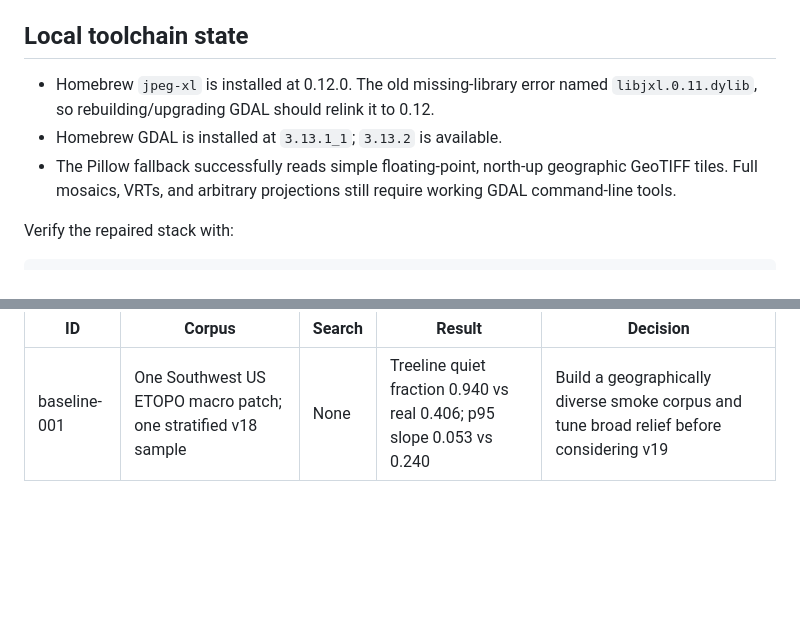
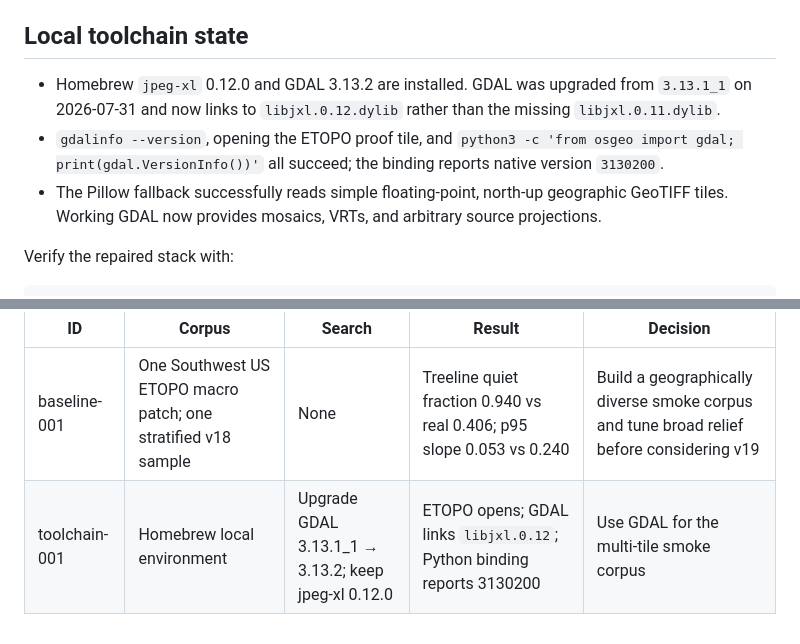
Before and after one commit to maccam912/treeline, a Markdown page: tools/terrain_calibration/CONTINUATION.md, 2 parts joined by grey strips. Rendered like a GitHub page; blank space fills up the shorter version.

Commit message:
Document repaired terrain calibration toolchain

```diff
--- a/tools/terrain_calibration/CONTINUATION.md
+++ b/tools/terrain_calibration/CONTINUATION.md
@@ -47,12 +47,15 @@ and boundary invariants, perspective rendering, and the full repository gate.
 
 ## Local toolchain state
 
-- Homebrew `jpeg-xl` is installed at 0.12.0. The old missing-library error named
-  `libjxl.0.11.dylib`, so rebuilding/upgrading GDAL should relink it to 0.12.
-- Homebrew GDAL is installed at `3.13.1_1`; `3.13.2` is available.
+- Homebrew `jpeg-xl` 0.12.0 and GDAL 3.13.2 are installed. GDAL was upgraded
+  from `3.13.1_1` on 2026-07-31 and now links to `libjxl.0.12.dylib` rather than
+  the missing `libjxl.0.11.dylib`.
+- `gdalinfo --version`, opening the ETOPO proof tile, and
+  `python3 -c 'from osgeo import gdal; print(gdal.VersionInfo())'` all succeed;
+  the binding reports native version `3130200`.
 - The Pillow fallback successfully reads simple floating-point, north-up
-  geographic GeoTIFF tiles. Full mosaics, VRTs, and arbitrary projections still
-  require working GDAL command-line tools.
+  geographic GeoTIFF tiles. Working GDAL now provides mosaics, VRTs, and
+  arbitrary source projections.
 
 Verify the repaired stack with:
 
@@ -120,3 +123,4 @@ Append entries here rather than replacing them.
 | ID | Corpus | Search | Result | Decision |
 |---|---|---|---|---|
 | baseline-001 | One Southwest US ETOPO macro patch; one stratified v18 sample | None | Treeline quiet fraction 0.940 vs real 0.406; p95 slope 0.053 vs 0.240 | Build a geographically diverse smoke corpus and tune broad relief before considering v19 |
+| toolchain-001 | Homebrew local environment | Upgrade GDAL 3.13.1_1 → 3.13.2; keep jpeg-xl 0.12.0 | ETOPO opens; GDAL links `libjxl.0.12`; Python binding reports 3130200 | Use GDAL for the multi-tile smoke corpus |
```
